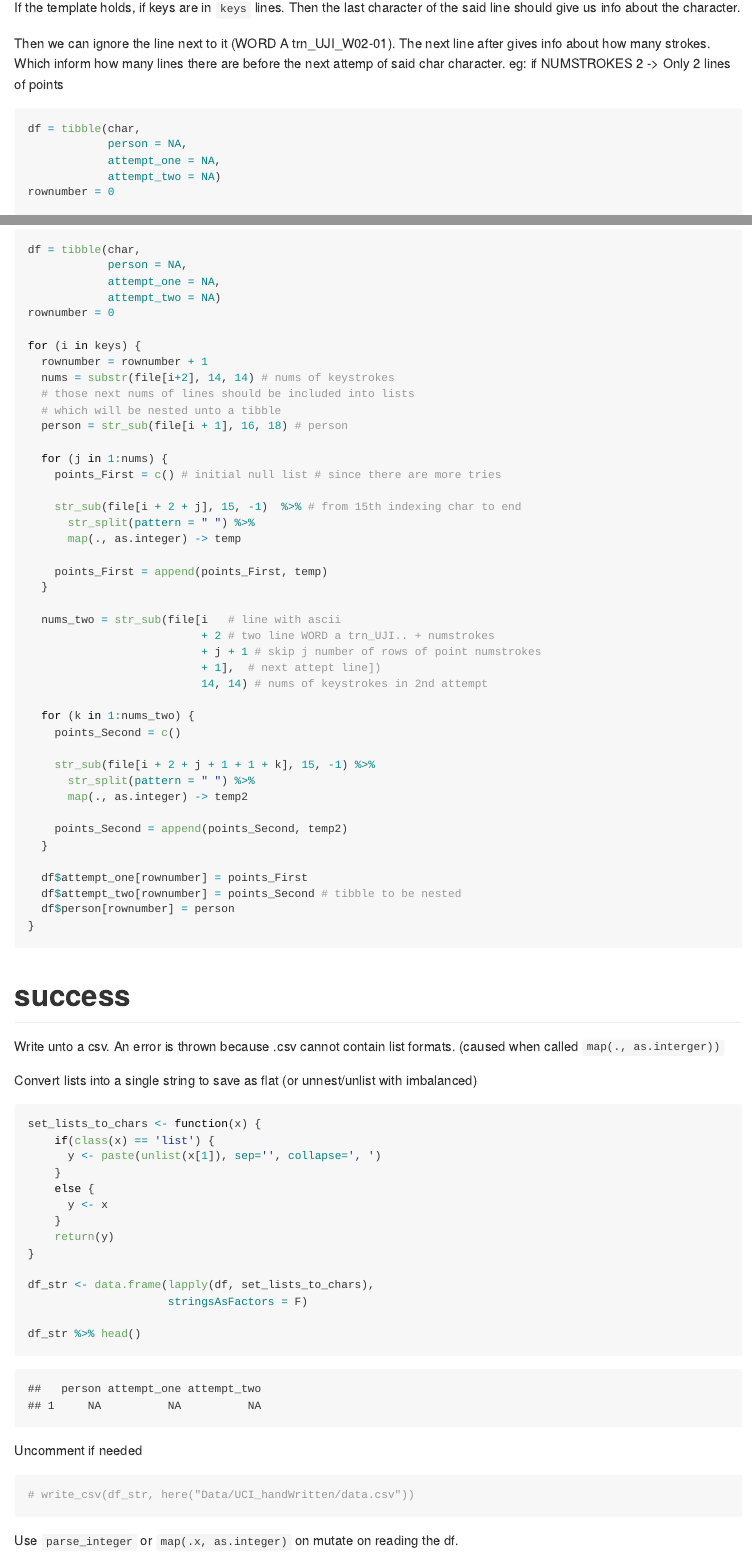
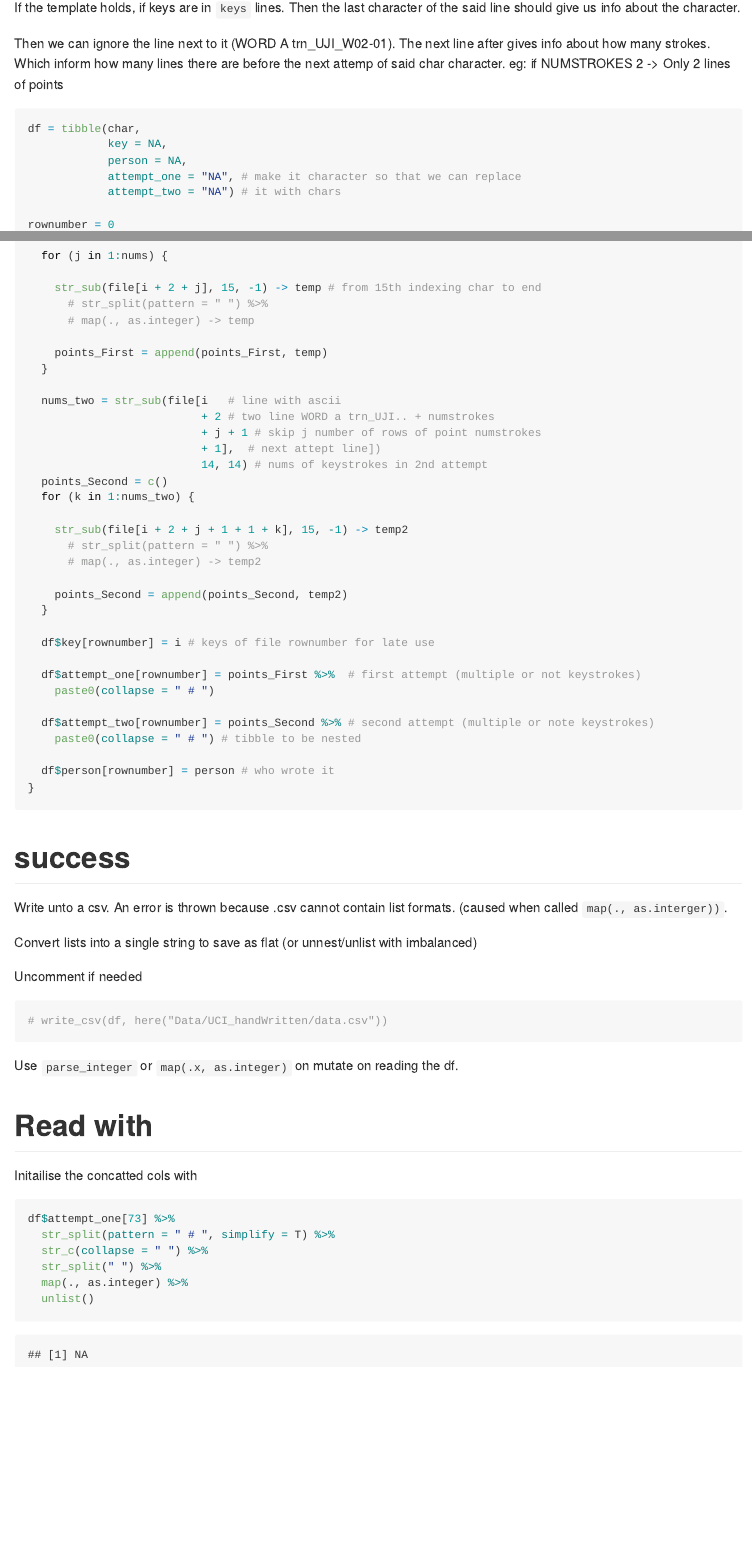
Before and after one commit to shakkyaNV/sinahalaRecog, an R Markdown document (Code/read_UCI_handwritten.Rmd): the page in a window 1100 px wide, from 1270 px down, and a second part further down, joined at a grey line. Rendered offline with R 4.5, knitr and Pandoc, with nearby package versions; some code elsewhere in the file could not run offline.

Commit message:
Final data format and write csv

````diff
--- a/Code/read_UCI_handwritten.Rmd
+++ b/Code/read_UCI_handwritten.Rmd
@@ -66,11 +66,12 @@ eg: if NUMSTROKES 2 -> Only 2 lines of points
 
 ```{r}
 df = tibble(char,
+            key = NA,
             person = NA,
-            attempt_one = NA,
-            attempt_two = NA)
+            attempt_one = "NA", # make it character so that we can replace
+            attempt_two = "NA") # it with chars
+
 rownumber = 0
-
 for (i in keys) {
   rownumber = rownumber + 1
   nums = substr(file[i+2], 14, 14) # nums of keystrokes
@@ -81,9 +84,8 @@ for (i in keys) {
   for (j in 1:nums) {
-    points_First = c() # initial null list # since there are more tries
 
-    str_sub(file[i + 2 + j], 15, -1)  %>% # from 15th indexing char to end
-      str_split(pattern = " ") %>%
-      map(., as.integer) -> temp
+    str_sub(file[i + 2 + j], 15, -1) -> temp # from 15th indexing char to end
+      # str_split(pattern = " ") %>%
+      # map(., as.integer) -> temp
 
     points_First = append(points_First, temp)
   }
@@ -93,20 +95,25 @@ for (i in keys) {
                           + j + 1 # skip j number of rows of point numstrokes
                           + 1],  # next attept line])
                           14, 14) # nums of keystrokes in 2nd attempt
+  points_Second = c()
+  for (k in 1:nums_two) {
 
-  for (k in 1:nums_two) {
-    points_Second = c()
-
-    str_sub(file[i + 2 + j + 1 + 1 + k], 15, -1) %>%
-      str_split(pattern = " ") %>%
-      map(., as.integer) -> temp2
+    str_sub(file[i + 2 + j + 1 + 1 + k], 15, -1) -> temp2
+      # str_split(pattern = " ") %>%
+      # map(., as.integer) -> temp2
 
     points_Second = append(points_Second, temp2)
   }
 
-  df$attempt_one[rownumber] = points_First
-  df$attempt_two[rownumber] = points_Second # tibble to be nested
-  df$person[rownumber] = person
+  df$key[rownumber] = i # keys of file rownumber for late use
+
+  df$attempt_one[rownumber] = points_First %>%  # first attempt (multiple or not keystrokes)
+    paste0(collapse = " # ")
+
+  df$attempt_two[rownumber] = points_Second %>% # second attempt (multiple or note keystrokes)
+    paste0(collapse = " # ") # tibble to be nested
+
+  df$person[rownumber] = person # who wrote it
 }
 
 ```
@@ -114,31 +121,27 @@ for (i in keys) {
 # success
 
 Write unto a csv.
-An error is thrown because .csv cannot contain list formats. (caused when called ```map(., as.interger))```
+An error is thrown because .csv cannot contain list formats. (caused when called ```map(., as.interger))```.
 
 Convert lists into a single string to save as flat (or unnest/unlist with imbalanced)
-
-```{r}
-set_lists_to_chars <- function(x) {
-    if(class(x) == 'list') {
-      y <- paste(unlist(x[1]), sep='', collapse=', ')
-    }
-    else {
-      y <- x
-    }
-    return(y)
-}
-
-df_str <- data.frame(lapply(df, set_lists_to_chars),
-                     stringsAsFactors = F)
-
-df_str %>% head()
-```
 
 Uncomment if needed
 
 ```{r}
-# write_csv(df_str, here("Data/UCI_handWritten/data.csv"))
+# write_csv(df, here("Data/UCI_handWritten/data.csv"))
 ```
 
 Use ```parse_integer``` or ```map(.x, as.integer)``` on mutate on reading the df.
+
+# Read with
+
+Initailise the concatted cols with
+
+```{r}
+df$attempt_one[73] %>%
+  str_split(pattern = " # ", simplify = T) %>%
+  str_c(collapse = " ") %>%
+  str_split(" ") %>%
+  map(., as.integer) %>%
+  unlist()
+```
````
Also changed, not shown: Code/read_UCI_handwritten.Rmd (4 more changed lines).
